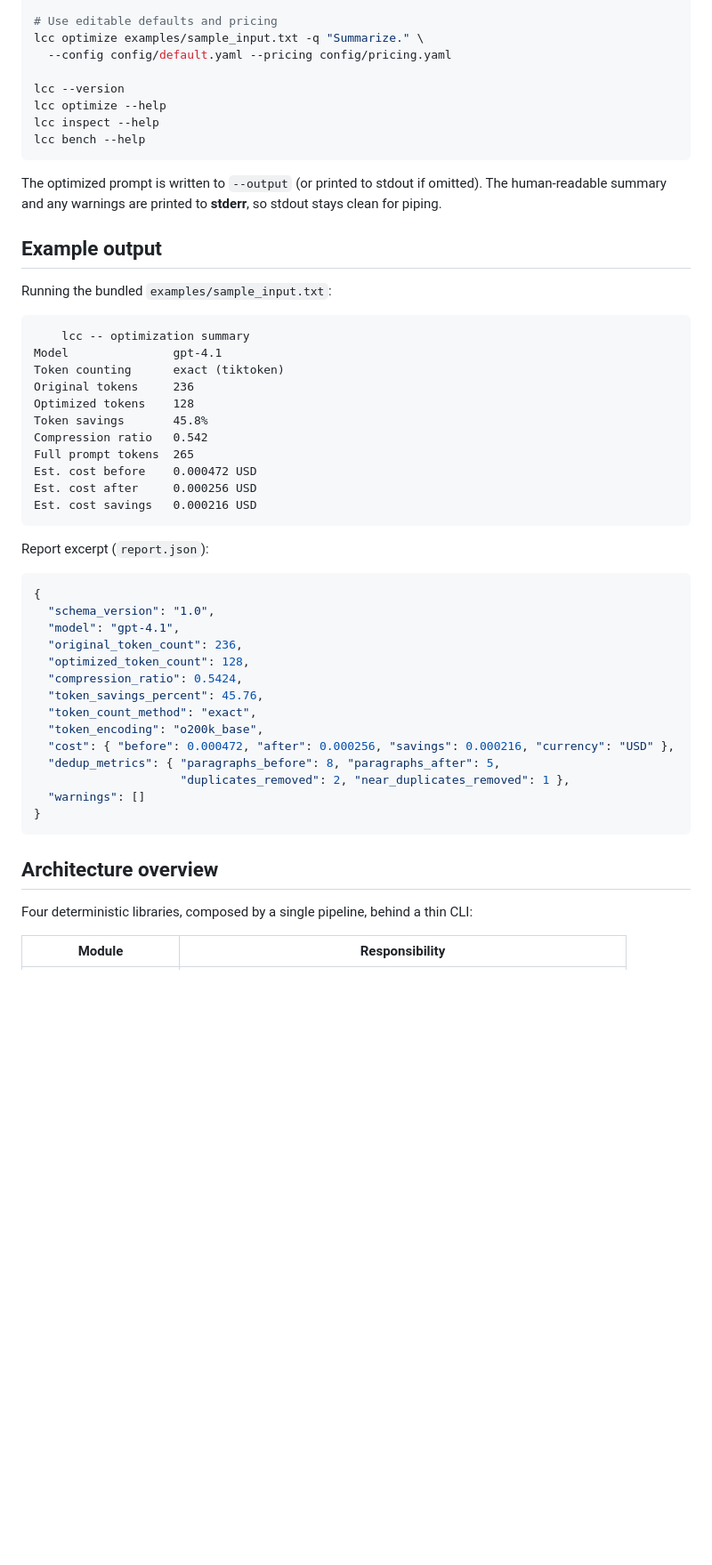
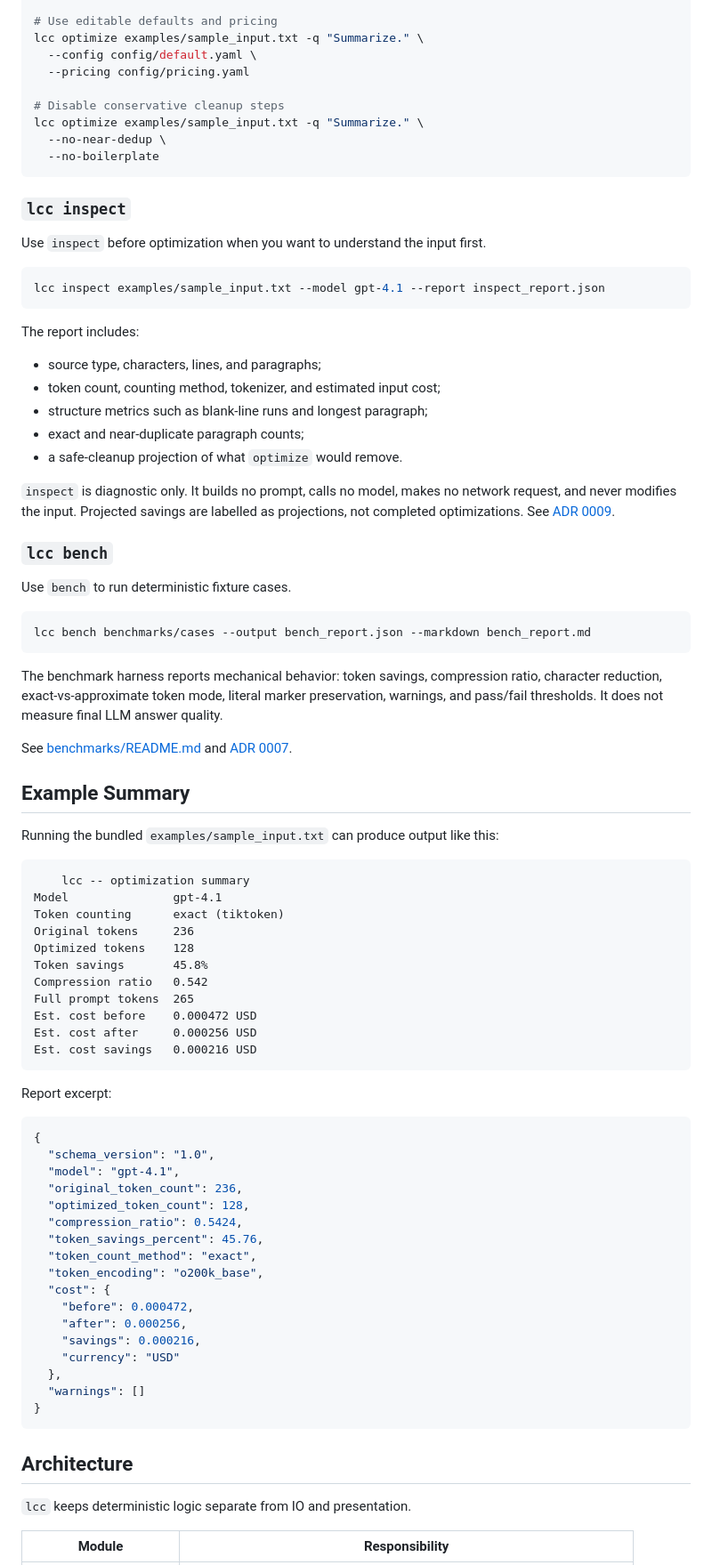
Before and after one commit to lucasmartins-ai/lcc, a Markdown page: README.md, the part around one of its changes. Shown at 89% size. GitHub-like rendering; blank space fills up the shorter version.

Commit message:
docs: improve project onboarding

````diff
--- a/README.md
+++ b/README.md
@@ -164,23 +180,55 @@ cat examples/sample_input.txt | lcc optimize - \
 
 # Use editable defaults and pricing
 lcc optimize examples/sample_input.txt -q "Summarize." \
-  --config config/default.yaml --pricing config/pricing.yaml
+  --config config/default.yaml \
+  --pricing config/pricing.yaml
 
-lcc --version
-lcc optimize --help
-lcc inspect --help
-lcc bench --help
+# Disable conservative cleanup steps
+lcc optimize examples/sample_input.txt -q "Summarize." \
+  --no-near-dedup \
+  --no-boilerplate
 ```
 
-The optimized prompt is written to `--output` (or printed to stdout if omitted). The
-human-readable summary and any warnings are printed to **stderr**, so stdout stays clean
-for piping.
+### `lcc inspect`
 
-## Example output
+Use `inspect` before optimization when you want to understand the input first.
 
-Running the bundled `examples/sample_input.txt`:
+```bash
+lcc inspect examples/sample_input.txt --model gpt-4.1 --report inspect_report.json
+```
 
+The report includes:
+
+- source type, characters, lines, and paragraphs;
+- token count, counting method, tokenizer, and estimated input cost;
+- structure metrics such as blank-line runs and longest paragraph;
+- exact and near-duplicate paragraph counts;
+- a safe-cleanup projection of what `optimize` would remove.
+
+`inspect` is diagnostic only. It builds no prompt, calls no model, makes no network request,
+and never modifies the input. Projected savings are labelled as projections, not completed
+optimizations. See [ADR 0009](docs/adr/0009-inspection-command-boundary.md).
+
+### `lcc bench`
+
+Use `bench` to run deterministic fixture cases.
+
+```bash
+lcc bench benchmarks/cases --output bench_report.json --markdown bench_report.md
 ```
+
+The benchmark harness reports mechanical behavior: token savings, compression ratio,
+character reduction, exact-vs-approximate token mode, literal marker preservation, warnings,
+and pass/fail thresholds. It does not measure final LLM answer quality.
+
+See [benchmarks/README.md](benchmarks/README.md) and
+[ADR 0007](docs/adr/0007-deterministic-benchmark-harness.md).
+
+## Example Summary
+
+Running the bundled `examples/sample_input.txt` can produce output like this:
+
+```text
     lcc -- optimization summary
 Model               gpt-4.1
 Token counting      exact (tiktoken)
@@ -194,7 +242,7 @@ Est. cost after     0.000256 USD
 Est. cost savings   0.000216 USD
 ```
 
-Report excerpt (`report.json`):
+Report excerpt:
 
 ```json
 {
@@ -206,16 +254,19 @@ Report excerpt (`report.json`):
   "token_savings_percent": 45.76,
   "token_count_method": "exact",
   "token_encoding": "o200k_base",
-  "cost": { "before": 0.000472, "after": 0.000256, "savings": 0.000216, "currency": "USD" },
-  "dedup_metrics": { "paragraphs_before": 8, "paragraphs_after": 5,
-                     "duplicates_removed": 2, "near_duplicates_removed": 1 },
+  "cost": {
+    "before": 0.000472,
+    "after": 0.000256,
+    "savings": 0.000216,
+    "currency": "USD"
+  },
   "warnings": []
 }
 ```
 
-## Architecture overview
+## Architecture
 
-Four deterministic libraries, composed by a single pipeline, behind a thin CLI:
+`lcc` keeps deterministic logic separate from IO and presentation.
 
 | Module | Responsibility |
 | --- | --- |
````
Also changed, not shown: other parts of README.md (+139 -154 lines), CHANGELOG.md (+8 -1 lines), docs/project-presentation.md (added, +130 -0 lines).
